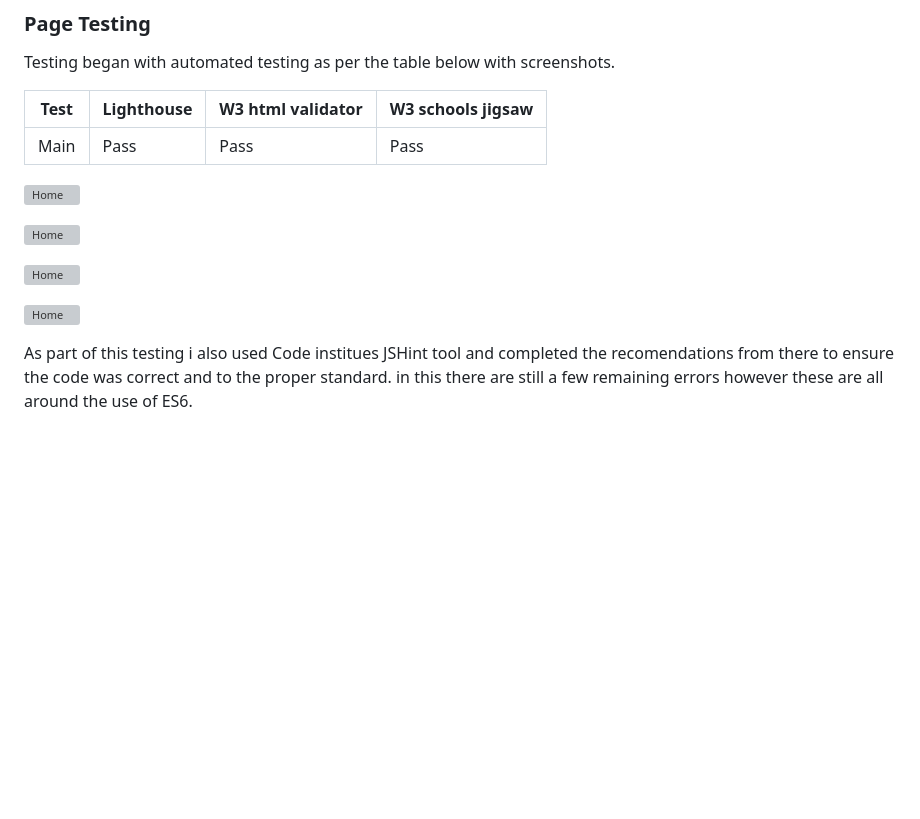
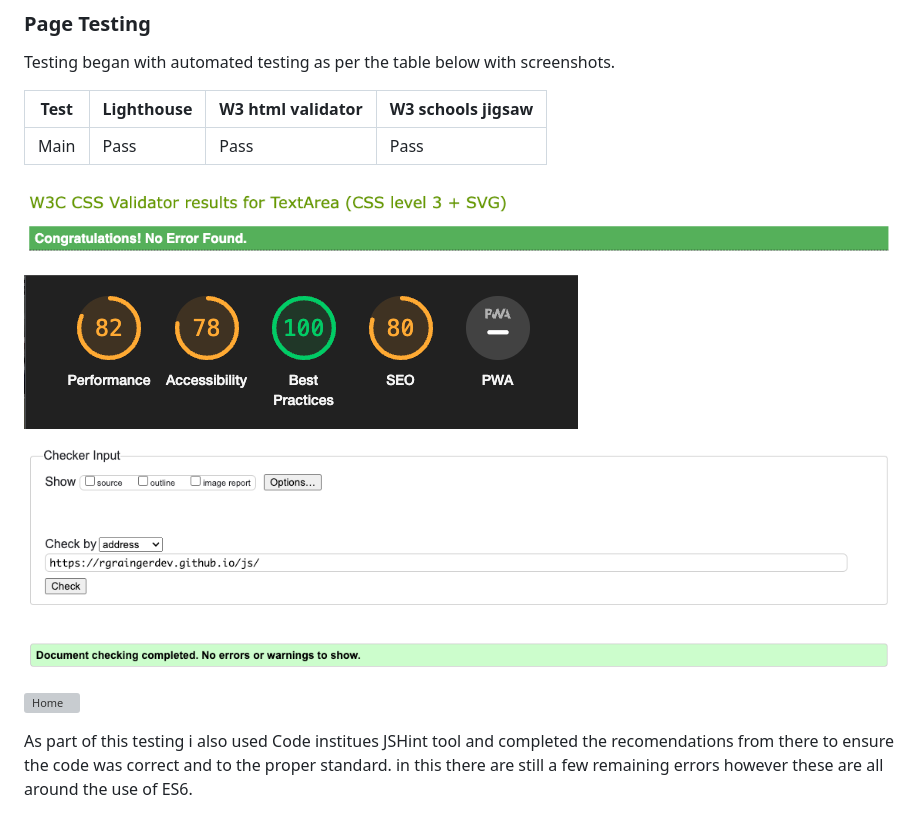
Before and after one commit to Code-Institute-Submissions/rgraingerdev-Memory_game, a Markdown page: README.md, the part around one of its changes. Drawn GitHub-style; blank space fills up the shorter version; grey boxes are pictures that could not be loaded.

Commit message:
Images path causing display error fix

```diff
--- a/README.md
+++ b/README.md
@@ -65,9 +65,9 @@ Testing began with automated testing as per the table below with screenshots.
 |Main| Pass| Pass| Pass|
 
 
-![Home](assets/Screenshots/jigsaw.png)
+![Home](assets/images/screenshots/jigsaw.png)
 
-![Home](assets/Screenshots/Lighthouse.png)
+![Home](assets/images/screenshots/Lighthouse.png)
 
-![Home](assets/Screenshots/livevalidator.png)
+![Home](assets/images/screenshots/livevalidator.png)
 
```
Also changed, not shown: other parts of README.md (+1 -1 lines).
